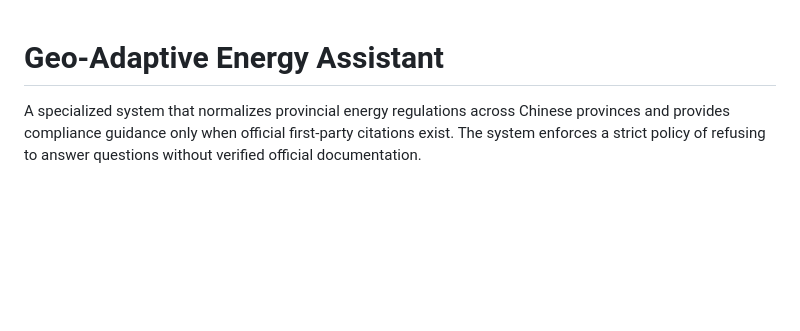
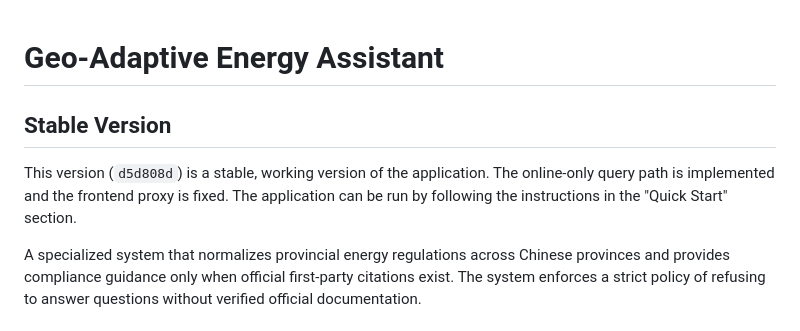
Before and after one commit to basedlsg/Nemo, a Markdown page: README.md, the part around the change. Drawn GitHub-style; blank space fills up the shorter version.

Commit message:
docs: Mark stable version in README

```diff
--- a/README.md
+++ b/README.md
@@ -1,4 +1,9 @@
 # Geo-Adaptive Energy Assistant
+
+## Stable Version
+
+This version (`d5d808d`) is a stable, working version of the application. The online-only query path is implemented and the frontend proxy is fixed.
+The application can be run by following the instructions in the "Quick Start" section.
 
 A specialized system that normalizes provincial energy regulations across Chinese provinces and provides compliance guidance only when official first-party citations exist. The system enforces a strict policy of refusing to answer questions without verified official documentation.
 
```
